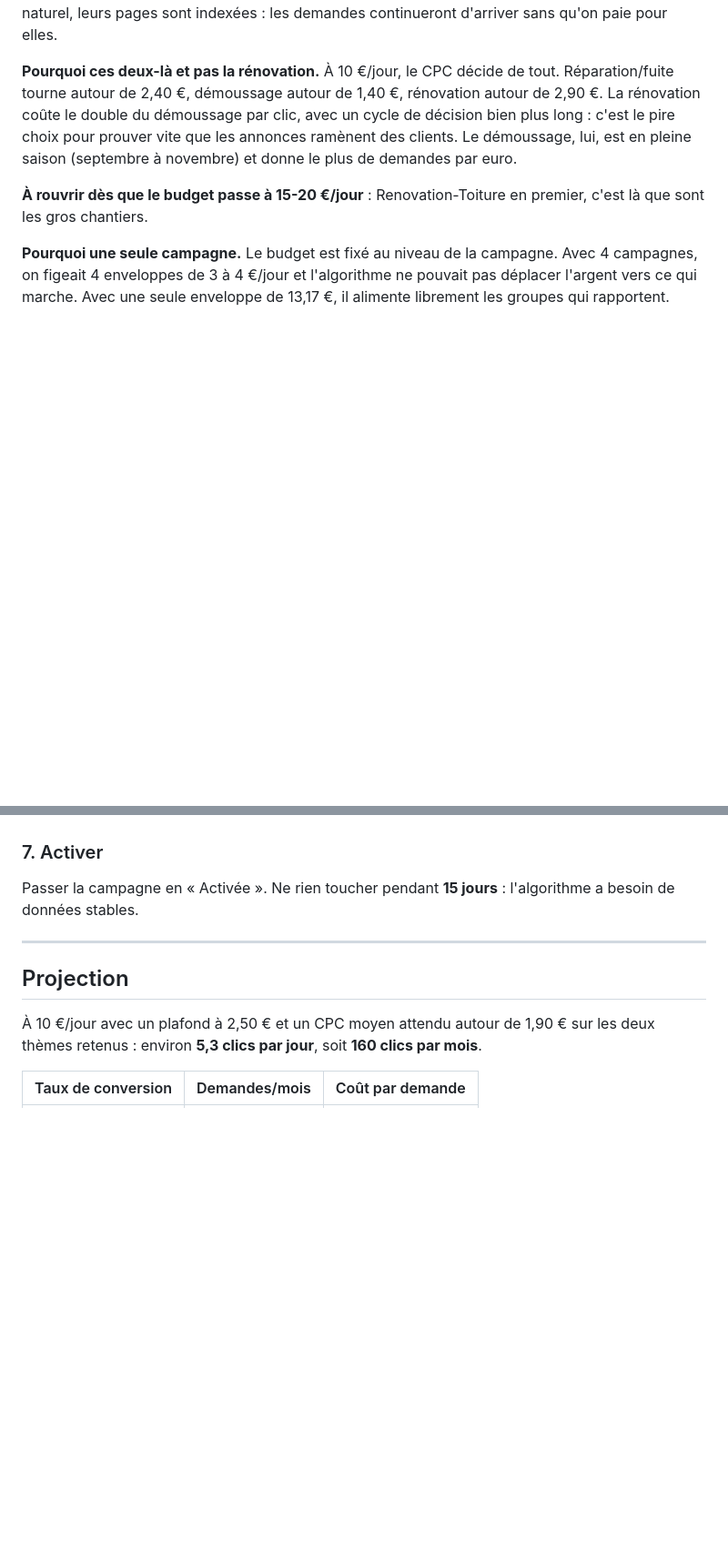
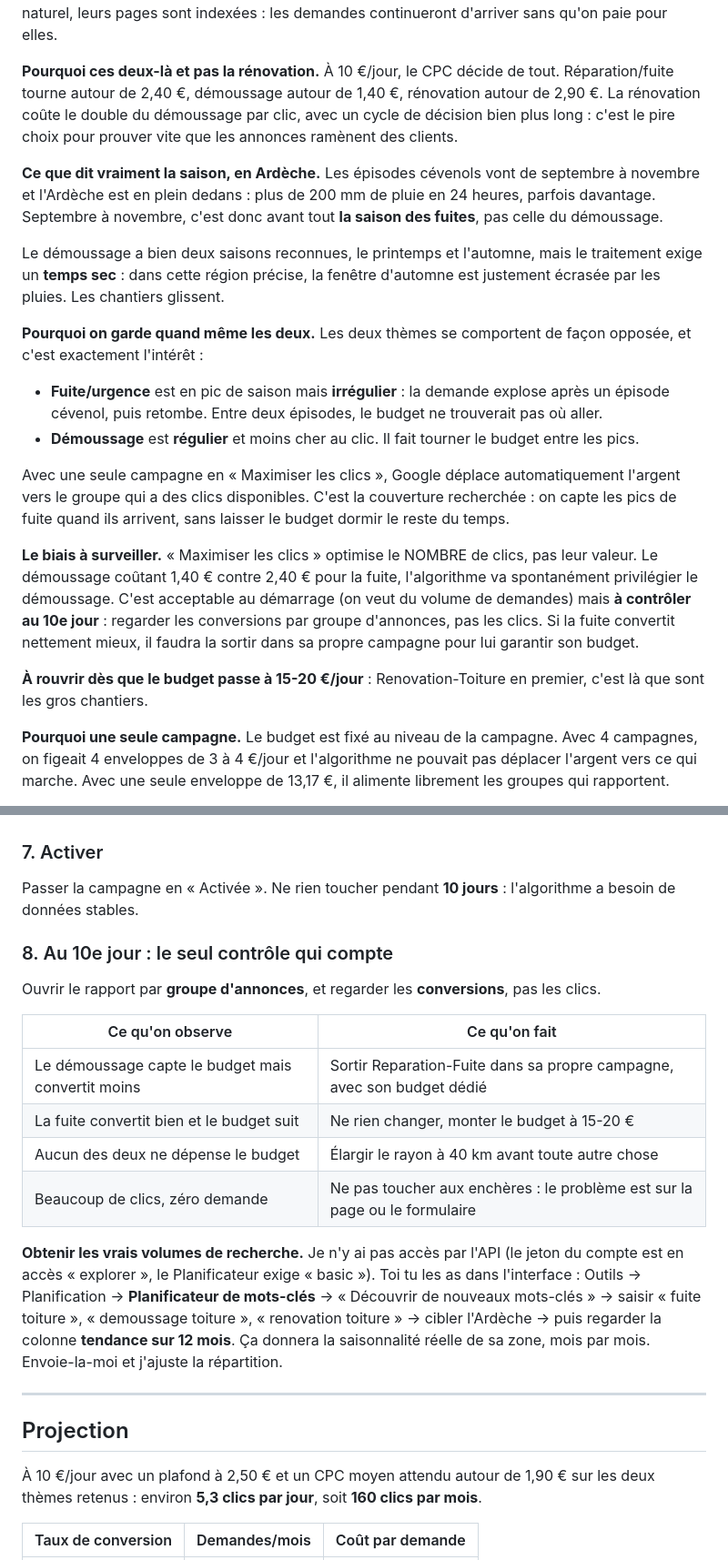
Before and after one commit to netfox-agency/debordrenovation, a Markdown page: ads-import/DEBORD-00-LISEZ-MOI.md, 2 parts joined by grey strips. Shown at 91% size. Rendered like a GitHub page; blank space fills up the shorter version.

Commit message:
ads: corriger le raisonnement de saisonnalite
J'avais justifie le choix du demoussage par « il est en pleine saison ».
C'etait trop affirmatif et partiellement faux pour cette region.

Verifie : les episodes cevenols vont de septembre a novembre et l'Ardeche
est en plein dedans (plus de 200 mm en 24 h). Septembre a novembre, c'est
donc avant tout la saison des FUITES. Le demoussage a bien deux saisons
reconnues, printemps et automne, mais le traitement exige un temps sec :
dans cette region la fenetre d'automne est ecrasee par les pluies.

La structure reste la meme, mais pour une autre raison, plus solide : les
deux themes se comportent en sens inverse. La fuite est en pic mais
irreguliere (elle explose apres un episode puis retombe), le demoussage est
regulier et moins cher au clic. Une seule campagne en Maximiser les clics
deplace l'argent vers celui qui a des clics disponibles : on capte les pics
sans laisser le budget dormir entre deux.

Biais documente : Maximiser les clics optimise le NOMBRE de clics, pas leur
valeur. A 1,40 EUR contre 2,40 EUR, l'algorithme privilegiera le demoussage.
Acceptable au demarrage, a controler au 10e jour sur les CONVERSIONS par
groupe, pas sur les clics.

Ajout d'une etape 8 : le controle du 10e jour, avec les 4 cas de figure et
la decision correspondante. Et la marche a suivre pour recuperer les vrais
volumes de recherche dans le Planificateur, que l'API ne me donne pas (jeton
en acces explorer, le Planificateur exige basic).

Co-Authored-By: Claude Opus 5 <noreply@anthropic.com>

```diff
--- a/ads-import/DEBORD-00-LISEZ-MOI.md
+++ b/ads-import/DEBORD-00-LISEZ-MOI.md
@@ -28,8 +28,37 @@ demandes continueront d'arriver sans qu'on paie pour elles.
 tout. Réparation/fuite tourne autour de 2,40 €, démoussage autour de 1,40 €,
 rénovation autour de 2,90 €. La rénovation coûte le double du démoussage par
 clic, avec un cycle de décision bien plus long : c'est le pire choix pour
-prouver vite que les annonces ramènent des clients. Le démoussage, lui, est en
-pleine saison (septembre à novembre) et donne le plus de demandes par euro.
+prouver vite que les annonces ramènent des clients.
+
+**Ce que dit vraiment la saison, en Ardèche.** Les épisodes cévenols vont de
+septembre à novembre et l'Ardèche est en plein dedans : plus de 200 mm de pluie
+en 24 heures, parfois davantage. Septembre à novembre, c'est donc avant tout
+**la saison des fuites**, pas celle du démoussage.
+
+Le démoussage a bien deux saisons reconnues, le printemps et l'automne, mais le
+traitement exige un **temps sec** : dans cette région précise, la fenêtre
+d'automne est justement écrasée par les pluies. Les chantiers glissent.
+
+**Pourquoi on garde quand même les deux.** Les deux thèmes se comportent de
+façon opposée, et c'est exactement l'intérêt :
+- **Fuite/urgence** est en pic de saison mais **irrégulier** : la demande
+  explose après un épisode cévenol, puis retombe. Entre deux épisodes, le
+  budget ne trouverait pas où aller.
+- **Démoussage** est **régulier** et moins cher au clic. Il fait tourner le
+  budget entre les pics.
+
+Avec une seule campagne en « Maximiser les clics », Google déplace
+automatiquement l'argent vers le groupe qui a des clics disponibles. C'est la
+couverture recherchée : on capte les pics de fuite quand ils arrivent, sans
+laisser le budget dormir le reste du temps.
+
+**Le biais à surveiller.** « Maximiser les clics » optimise le NOMBRE de clics,
+pas leur valeur. Le démoussage coûtant 1,40 € contre 2,40 € pour la fuite,
+l'algorithme va spontanément privilégier le démoussage. C'est acceptable au
+démarrage (on veut du volume de demandes) mais **à contrôler au 10e jour** :
+regarder les conversions par groupe d'annonces, pas les clics. Si la fuite
+convertit nettement mieux, il faudra la sortir dans sa propre campagne pour
+lui garantir son budget.
 
 **À rouvrir dès que le budget passe à 15-20 €/jour** : Renovation-Toiture en
 premier, c'est là que sont les gros chantiers.
@@ -157,8 +186,28 @@ Avant d'activer, ajouter au minimum :
 
 ### 7. Activer
 
-Passer la campagne en « Activée ». Ne rien toucher pendant **15 jours** :
+Passer la campagne en « Activée ». Ne rien toucher pendant **10 jours** :
 l'algorithme a besoin de données stables.
+
+### 8. Au 10e jour : le seul contrôle qui compte
+
+Ouvrir le rapport par **groupe d'annonces**, et regarder les **conversions**,
+pas les clics.
+
+| Ce qu'on observe | Ce qu'on fait |
+|---|---|
+| Le démoussage capte le budget mais convertit moins | Sortir Reparation-Fuite dans sa propre campagne, avec son budget dédié |
+| La fuite convertit bien et le budget suit | Ne rien changer, monter le budget à 15-20 € |
+| Aucun des deux ne dépense le budget | Élargir le rayon à 40 km avant toute autre chose |
+| Beaucoup de clics, zéro demande | Ne pas toucher aux enchères : le problème est sur la page ou le formulaire |
+
+**Obtenir les vrais volumes de recherche.** Je n'y ai pas accès par l'API (le
+jeton du compte est en accès « explorer », le Planificateur exige « basic »).
+Toi tu les as dans l'interface : Outils → Planification → **Planificateur de
+mots-clés** → « Découvrir de nouveaux mots-clés » → saisir « fuite toiture »,
+« demoussage toiture », « renovation toiture » → cibler l'Ardèche → puis
+regarder la colonne **tendance sur 12 mois**. Ça donnera la saisonnalité réelle
+de sa zone, mois par mois. Envoie-la-moi et j'ajuste la répartition.
 
 ---
 
```
